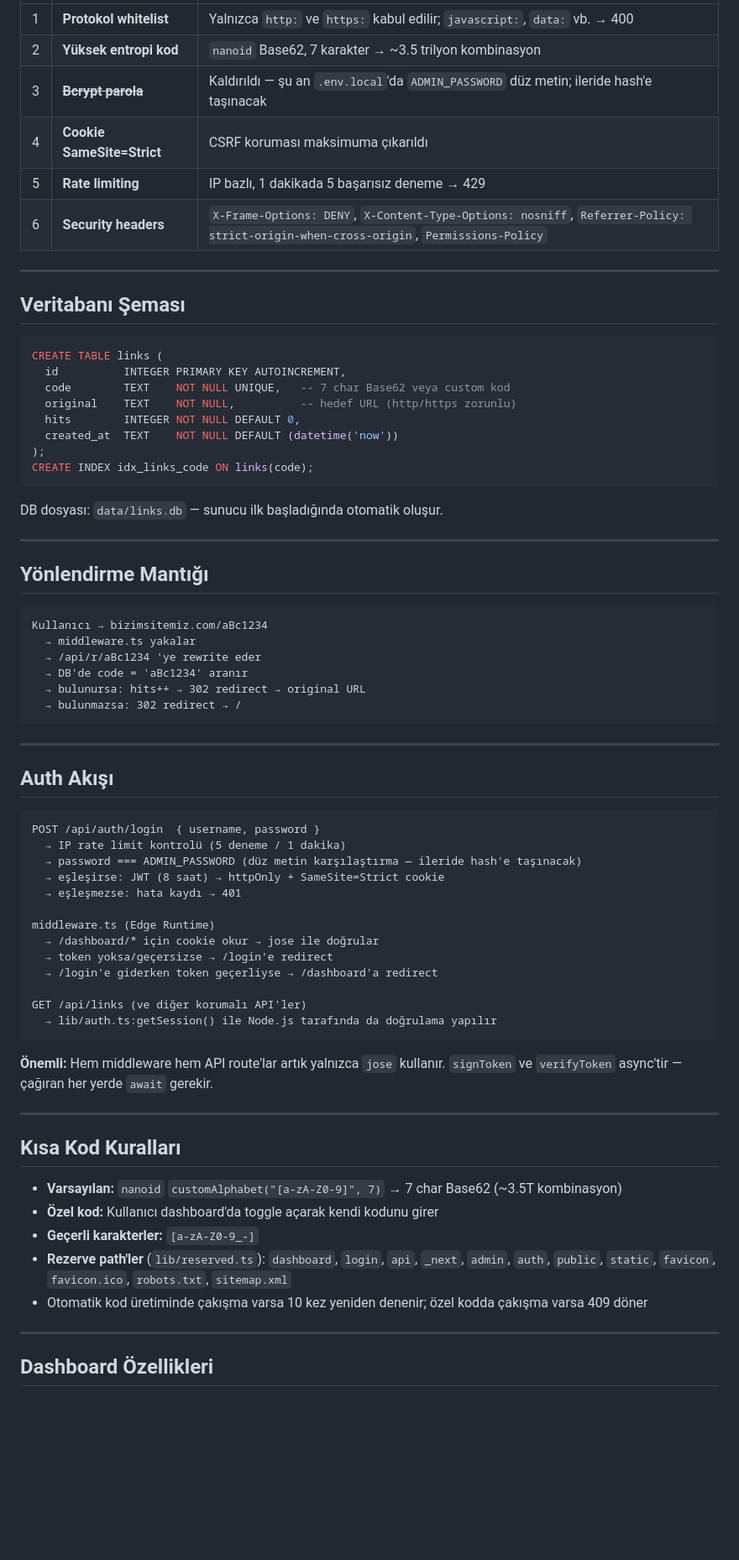
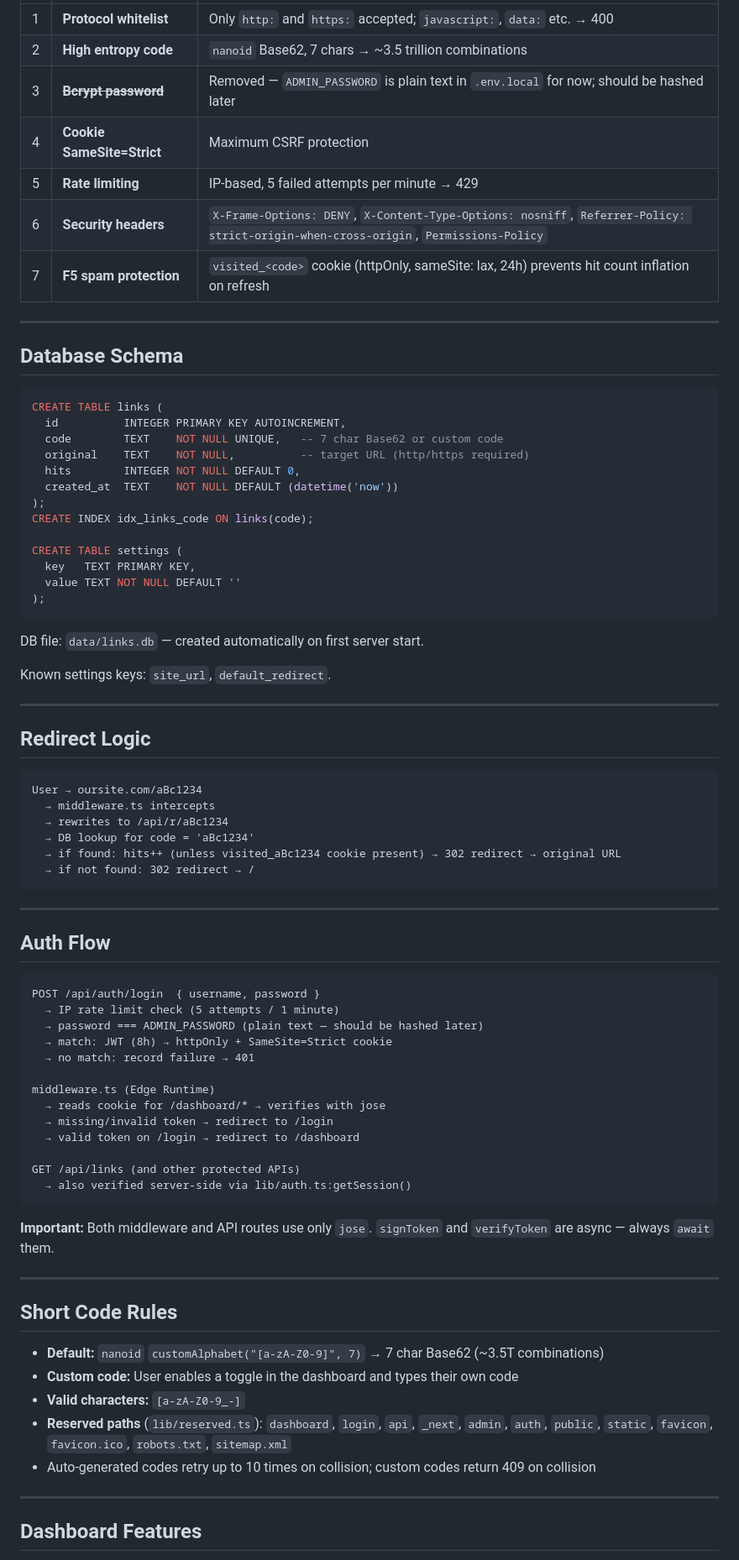
Before and after one commit to umutzan/url_shortener, a Markdown page: devAgent.md, the part around one of its changes. Shown at 84% size. GitHub-like rendering; blank space fills up the shorter version.

````diff
--- a/devAgent.md
+++ b/devAgent.md
@@ -80,74 +82,82 @@ SITE_URL=https://kendi-domainin.com  # Opsiyonel; yoksa http://localhost:3000 ku
 |---|---|---|
-| 1 | **Protokol whitelist** | Yalnızca `http:` ve `https:` kabul edilir; `javascript:`, `data:` vb. → 400 |
-| 2 | **Yüksek entropi kod** | `nanoid` Base62, 7 karakter → ~3.5 trilyon kombinasyon |
-| 3 | ~~**Bcrypt parola**~~ | Kaldırıldı — şu an `.env.local`'da `ADMIN_PASSWORD` düz metin; ileride hash'e taşınacak |
-| 4 | **Cookie SameSite=Strict** | CSRF koruması maksimuma çıkarıldı |
-| 5 | **Rate limiting** | IP bazlı, 1 dakikada 5 başarısız deneme → 429 |
+| 1 | **Protocol whitelist** | Only `http:` and `https:` accepted; `javascript:`, `data:` etc. → 400 |
+| 2 | **High entropy code** | `nanoid` Base62, 7 chars → ~3.5 trillion combinations |
+| 3 | ~~**Bcrypt password**~~ | Removed — `ADMIN_PASSWORD` is plain text in `.env.local` for now; should be hashed later |
+| 4 | **Cookie SameSite=Strict** | Maximum CSRF protection |
+| 5 | **Rate limiting** | IP-based, 5 failed attempts per minute → 429 |
 | 6 | **Security headers** | `X-Frame-Options: DENY`, `X-Content-Type-Options: nosniff`, `Referrer-Policy: strict-origin-when-cross-origin`, `Permissions-Policy` |
+| 7 | **F5 spam protection** | `visited_<code>` cookie (httpOnly, sameSite: lax, 24h) prevents hit count inflation on refresh |
 
 ---
 
-## Veritabanı Şeması
+## Database Schema
 
 ```sql
 CREATE TABLE links (
   id          INTEGER PRIMARY KEY AUTOINCREMENT,
-  code        TEXT    NOT NULL UNIQUE,   -- 7 char Base62 veya custom kod
-  original    TEXT    NOT NULL,          -- hedef URL (http/https zorunlu)
+  code        TEXT    NOT NULL UNIQUE,   -- 7 char Base62 or custom code
+  original    TEXT    NOT NULL,          -- target URL (http/https required)
   hits        INTEGER NOT NULL DEFAULT 0,
   created_at  TEXT    NOT NULL DEFAULT (datetime('now'))
 );
 CREATE INDEX idx_links_code ON links(code);
+
+CREATE TABLE settings (
+  key   TEXT PRIMARY KEY,
+  value TEXT NOT NULL DEFAULT ''
+);
 ```
 
-DB dosyası: `data/links.db` — sunucu ilk başladığında otomatik oluşur.
+DB file: `data/links.db` — created automatically on first server start.
+
+Known settings keys: `site_url`, `default_redirect`.
 
 ---
 
-## Yönlendirme Mantığı
+## Redirect Logic
 
 ```
-Kullanıcı → bizimsitemiz.com/aBc1234
-  → middleware.ts yakalar
-  → /api/r/aBc1234 'ye rewrite eder
-  → DB'de code = 'aBc1234' aranır
-  → bulunursa: hits++ → 302 redirect → original URL
-  → bulunmazsa: 302 redirect → /
+User → oursite.com/aBc1234
+  → middleware.ts intercepts
+  → rewrites to /api/r/aBc1234
+  → DB lookup for code = 'aBc1234'
+  → if found: hits++ (unless visited_aBc1234 cookie present) → 302 redirect → original URL
+  → if not found: 302 redirect → /
 ```
 
 ---
 
-## Auth Akışı
+## Auth Flow
 
 ```
 POST /api/auth/login  { username, password }
-  → IP rate limit kontrolü (5 deneme / 1 dakika)
-  → password === ADMIN_PASSWORD (düz metin karşılaştırma — ileride hash'e taşınacak)
-  → eşleşirse: JWT (8 saat) → httpOnly + SameSite=Strict cookie
-  → eşleşmezse: hata kaydı → 401
+  → IP rate limit check (5 attempts / 1 minute)
+  → password === ADMIN_PASSWORD (plain text — should be hashed later)
+  → match: JWT (8h) → httpOnly + SameSite=Strict cookie
+  → no match: record failure → 401
 
 middleware.ts (Edge Runtime)
-  → /dashboard/* için cookie okur → jose ile doğrular
-  → token yoksa/geçersizse → /login'e redirect
-  → /login'e giderken token geçerliyse → /dashboard'a redirect
+  → reads cookie for /dashboard/* → verifies with jose
+  → missing/invalid token → redirect to /login
+  → valid token on /login → redirect to /dashboard
 
-GET /api/links (ve diğer korumalı API'ler)
-  → lib/auth.ts:getSession() ile Node.js tarafında da doğrulama yapılır
+GET /api/links (and other protected APIs)
+  → also verified server-side via lib/auth.ts:getSession()
 ```
 
-**Önemli:** Hem middleware hem API route'lar artık yalnızca `jose` kullanır. `signToken` ve `verifyToken` async'tir — çağıran her yerde `await` gerekir.
+**Important:** Both middleware and API routes use only `jose`. `signToken` and `verifyToken` are async — always `await` them.
 
 ---
 
-## Kısa Kod Kuralları
+## Short Code Rules
 
-- **Varsayılan:** `nanoid` `customAlphabet("[a-zA-Z0-9]", 7)` → 7 char Base62 (~3.5T kombinasyon)
-- **Özel kod:** Kullanıcı dashboard'da toggle açarak kendi kodunu girer
-- **Geçerli karakterler:** `[a-zA-Z0-9_-]`
-- **Rezerve path'ler** (`lib/reserved.ts`): `dashboard`, `login`, `api`, `_next`, `admin`, `auth`, `public`, `static`, `favicon`, `favicon.ico`, `robots.txt`, `sitemap.xml`
-- Otomatik kod üretiminde çakışma varsa 10 kez yeniden denenir; özel kodda çakışma varsa 409 döner
+- **Default:** `nanoid` `customAlphabet("[a-zA-Z0-9]", 7)` → 7 char Base62 (~3.5T combinations)
+- **Custom code:** User enables a toggle in the dashboard and types their own code
+- **Valid characters:** `[a-zA-Z0-9_-]`
+- **Reserved paths** (`lib/reserved.ts`): `dashboard`, `login`, `api`, `_next`, `admin`, `auth`, `public`, `static`, `favicon`, `favicon.ico`, `robots.txt`, `sitemap.xml`
+- Auto-generated codes retry up to 10 times on collision; custom codes return 409 on collision
 
 ---
 
-## Dashboard Özellikleri
+## Dashboard Features
 
````
Also changed, not shown: other parts of devAgent.md (+83 -69 lines).
